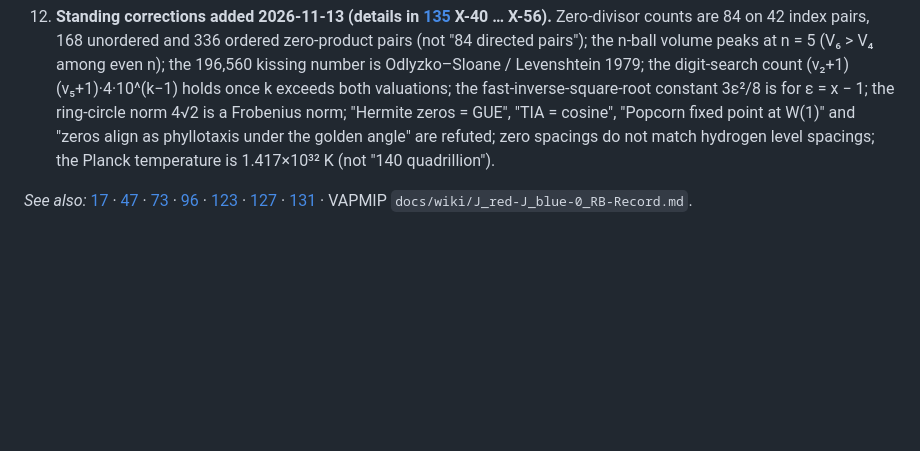
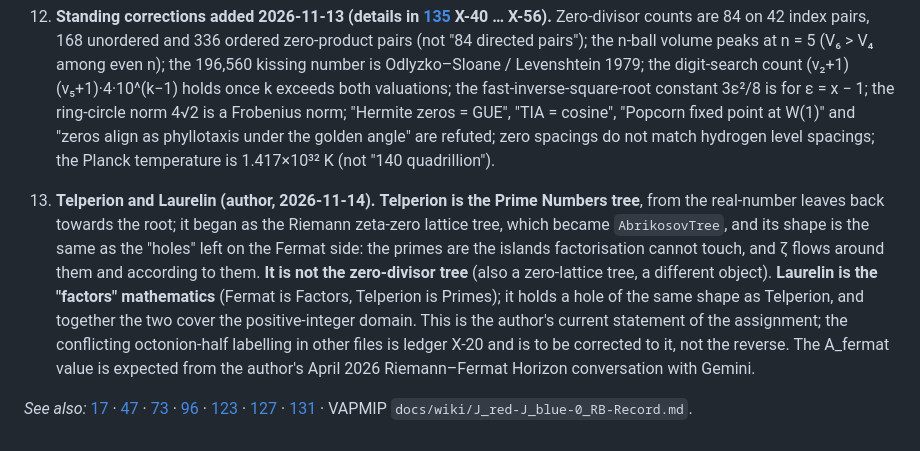
Before and after one commit to michaelrendier/Ainulindale, a Markdown page: wiki/133_canonical_maths.md, the part around the change. GitHub-like rendering; blank space fills up the shorter version.

Commit message:
wiki 133 §7.10: Telperion/Laurelin assignment as stated 2026-11-14
Co-Authored-By: Claude Sonnet 5.5 <noreply@anthropic.com>

```diff
--- a/wiki/133_canonical_maths.md
+++ b/wiki/133_canonical_maths.md
@@ -126,4 +126,6 @@ All :CALCULATED, none a proof; 0_RB remains the control object. Test suite at th
 
 9. **Standing corrections added 2026-11-13 (details in [135](135_engine_findings_ledger.md) X-40 … X-56).** Zero-divisor counts are 84 on 42 index pairs, 168 unordered and 336 ordered zero-product pairs (not "84 directed pairs"); the n-ball volume peaks at n = 5 (V₆ > V₄ among even n); the 196,560 kissing number is Odlyzko–Sloane / Levenshtein 1979; the digit-search count (v₂+1)(v₅+1)·4·10^(k−1) holds once k exceeds both valuations; the fast-inverse-square-root constant 3ε²/8 is for ε = x − 1; the ring-circle norm 4√2 is a Frobenius norm; "Hermite zeros = GUE", "TIA = cosine", "Popcorn fixed point at W(1)" and "zeros align as phyllotaxis under the golden angle" are refuted; zero spacings do not match hydrogen level spacings; the Planck temperature is 1.417×10³² K (not "140 quadrillion").
 
+10. **Telperion and Laurelin (author, 2026-11-14).** **Telperion is the Prime Numbers tree**, from the real-number leaves back towards the root; it began as the Riemann zeta-zero lattice tree, which became `AbrikosovTree`, and its shape is the same as the "holes" left on the Fermat side: the primes are the islands factorisation cannot touch, and ζ flows around them and according to them. **It is not the zero-divisor tree** (also a zero-lattice tree, a different object). **Laurelin is the "factors" mathematics** (Fermat is Factors, Telperion is Primes); it holds a hole of the same shape as Telperion, and together the two cover the positive-integer domain. This is the author's current statement of the assignment; the conflicting octonion-half labelling in other files is ledger X-20 and is to be corrected to it, not the reverse. The A_fermat value is expected from the author's April 2026 Riemann–Fermat Horizon conversation with Gemini.
+
 *See also:* [17](17_alpha_omega_d_star.md) · [47](47_the_two_trees.md) · [73](73_why_the_half_line.md) · [96](96_the_riemann_fermat_horizon.md) · [123](123_sigma_rb_mass_gap_calibration.md) · [127](127_names_of_the_null_operator.md) · [131](131_riemann_canonical_maths.md) · VAPMIP `docs/wiki/J_red-J_blue-0_RB-Record.md`.
```
